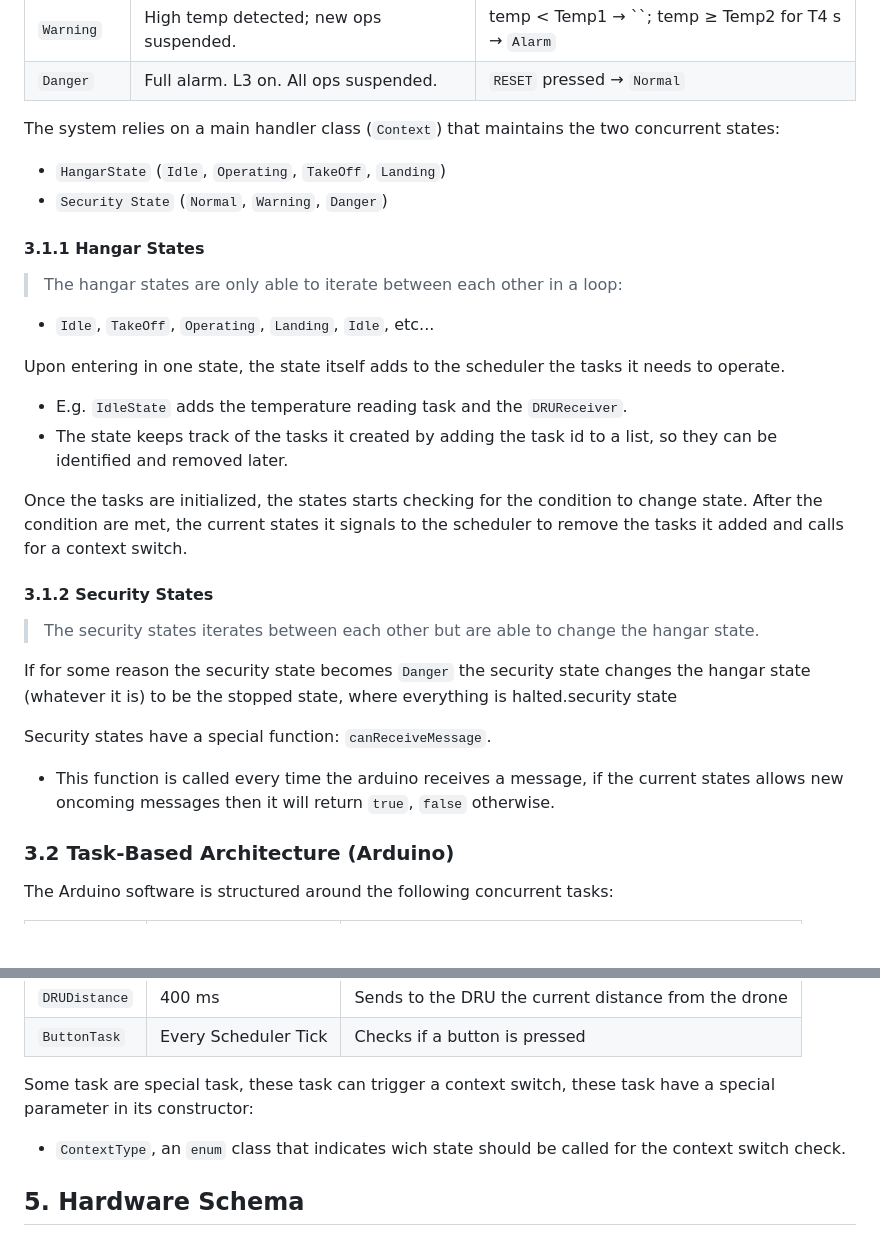
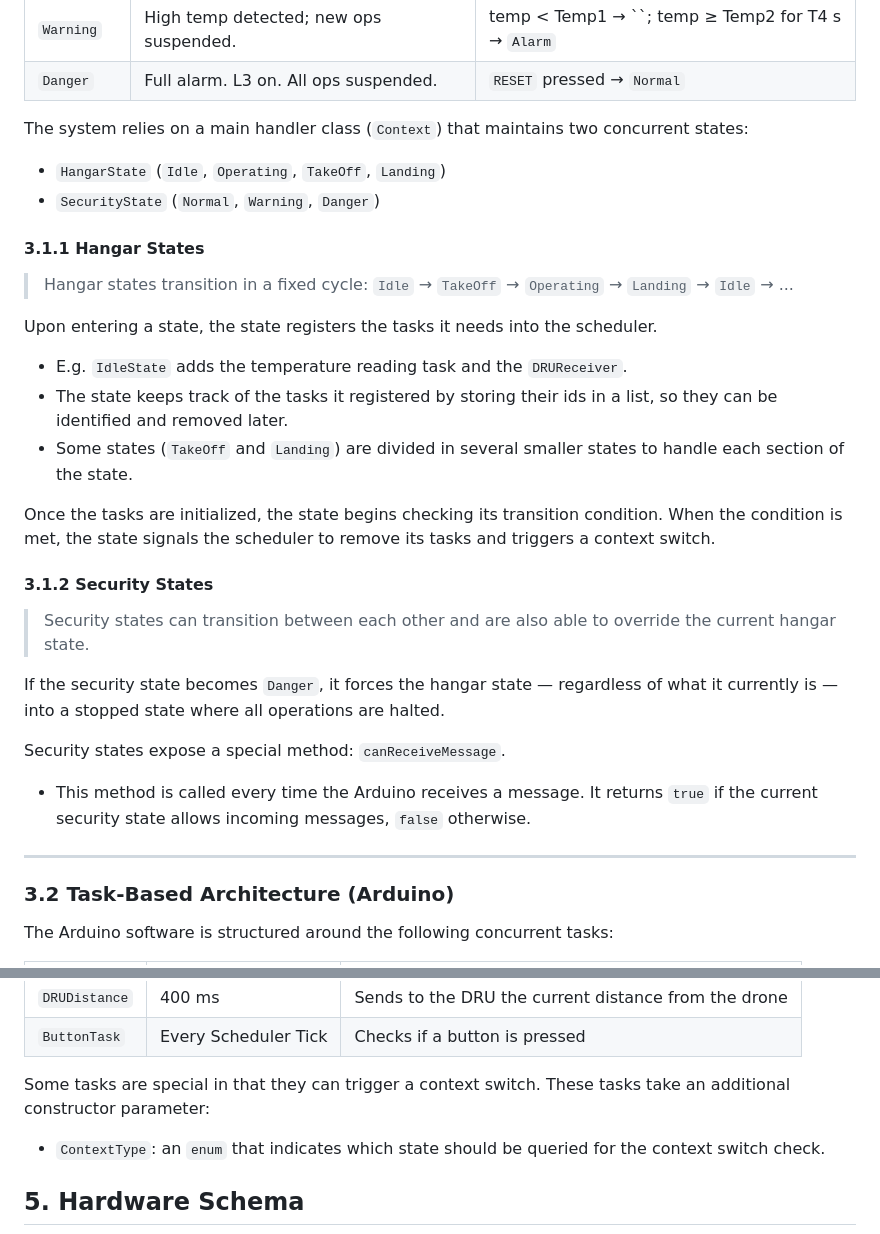
Before and after one commit to the-real-deal/unibo-iot-electronic-transistor, a Markdown page: Assignment-02/doc/README.md, 2 parts joined by grey strips. Drawn GitHub-style; blank space fills up the shorter version.

Commit message:
Re-wrote some section of the report

```diff
--- a/Assignment-02/doc/README.md
+++ b/Assignment-02/doc/README.md
@@ -50,29 +50,29 @@ The following values were chosen for the configurable parameters:
 | `Warning` | High temp detected; new ops suspended. | temp < Temp1 → ``; temp ≥ Temp2 for T4 s → `Alarm` |
 | `Danger` | Full alarm. L3 on. All ops suspended. | `RESET` pressed → `Normal` |
 
-The system relies on a main handler class (`Context`) that maintains the two concurrent states:
+The system relies on a main handler class (`Context`) that maintains two concurrent states:
 - `HangarState` (`Idle`, `Operating`, `TakeOff`, `Landing`)
-- `Security State` (`Normal`, `Warning`, `Danger`)
-
+- `SecurityState` (`Normal`, `Warning`, `Danger`)
 
 #### 3.1.1 Hangar States
-> The hangar states are only able to iterate between each other in a loop:
-- `Idle`,  `TakeOff`, `Operating`, `Landing`, `Idle`, etc...
+> Hangar states transition in a fixed cycle: `Idle` → `TakeOff` → `Operating` → `Landing` → `Idle` → ...
 
-Upon entering in one state, the state itself adds to the scheduler the tasks it needs to operate.
+Upon entering a state, the state registers the tasks it needs into the scheduler.
 - E.g. `IdleState` adds the temperature reading task and the `DRUReceiver`.
-- The state keeps track of the tasks it created by adding the task id to a list, so they can be identified and removed later.
+- The state keeps track of the tasks it registered by storing their ids in a list, so they can be identified and removed later.
+- Some states (`TakeOff` and `Landing`) are divided in several smaller states to handle each section of the state.
 
-Once the tasks are initialized, the states starts checking for the condition to change state.
-After the condition are met, the current states it signals to the scheduler to remove the tasks it added and calls for a context switch.
+Once the tasks are initialized, the state begins checking its transition condition. When the condition is met, the state signals the scheduler to remove its tasks and triggers a context switch.
 
 #### 3.1.2 Security States
-> The security states iterates between each other but are able to change the hangar state.
+> Security states can transition between each other and are also able to override the current hangar state.
 
-If for some reason the security state becomes `Danger` the security state changes the hangar state (whatever it is) to be the stopped state, where everything is halted.security state
+If the security state becomes `Danger`, it forces the hangar state — regardless of what it currently is — into a stopped state where all operations are halted.
 
-Security states have a special function: `canReceiveMessage`.
-- This function is called every time the arduino receives a message, if the current states allows new oncoming messages then it will return `true`, `false` otherwise.
+Security states expose a special method: `canReceiveMessage`.
+- This method is called every time the Arduino receives a message. It returns `true` if the current security state allows incoming messages, `false` otherwise.
+
+---
 
 ### 3.2 Task-Based Architecture (Arduino)
 The Arduino software is structured around the following concurrent tasks:
@@ -88,8 +88,8 @@ The Arduino software is structured around the following concurrent tasks:
 | `DRUDistance` | 400 ms | Sends to the DRU the current distance from the drone |
 | `ButtonTask` | Every Scheduler Tick | Checks if a button is pressed |
 
-Some task are special task, these task can trigger a context switch, these task have a special parameter in its constructor:
-- `ContextType`, an `enum` class that indicates wich state should be called for the context switch check.
+Some tasks are special in that they can trigger a context switch. These tasks take an additional constructor parameter:
+- `ContextType`: an `enum` that indicates which state should be queried for the context switch check.
 
 ## 5. Hardware Schema
 
```
